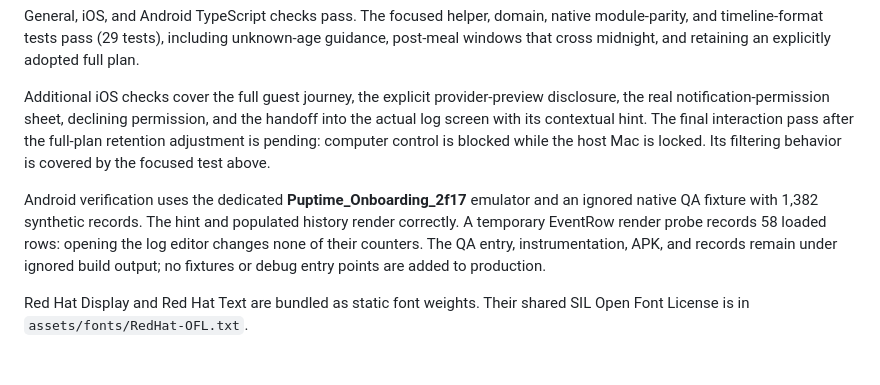
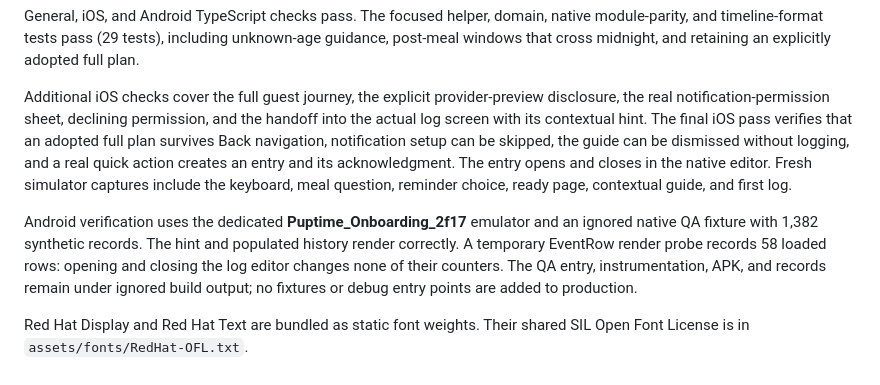
Before and after one commit to patrickchin/puptime, a Markdown page: docs/onboarding-native-preview.md, the part around the change. Drawn GitHub-style.

Commit message:
Record completed native onboarding walkthrough

```diff
--- a/docs/onboarding-native-preview.md
+++ b/docs/onboarding-native-preview.md
@@ -115,14 +115,16 @@ explicitly adopted full plan.
 Additional iOS checks cover the full guest journey, the explicit provider-preview
 disclosure, the real notification-permission sheet, declining permission, and
 the handoff into the actual log screen with its contextual hint.
-The final interaction pass after the full-plan retention adjustment is pending:
-computer control is blocked while the host Mac is locked. Its filtering behavior
-is covered by the focused test above.
+The final iOS pass verifies that an adopted full plan survives Back navigation,
+notification setup can be skipped, the guide can be dismissed without logging,
+and a real quick action creates an entry and its acknowledgment. The entry opens
+and closes in the native editor. Fresh simulator captures include the keyboard,
+meal question, reminder choice, ready page, contextual guide, and first log.
 
 Android verification uses the dedicated **Puptime_Onboarding_2f17** emulator and
 an ignored native QA fixture with 1,382 synthetic records. The hint and populated
 history render correctly. A temporary EventRow render probe records 58 loaded
-rows: opening the log editor changes none of their counters. The QA entry,
+rows: opening and closing the log editor changes none of their counters. The QA entry,
 instrumentation, APK, and records remain under ignored build output; no fixtures
 or debug entry points are added to production.
 
```
